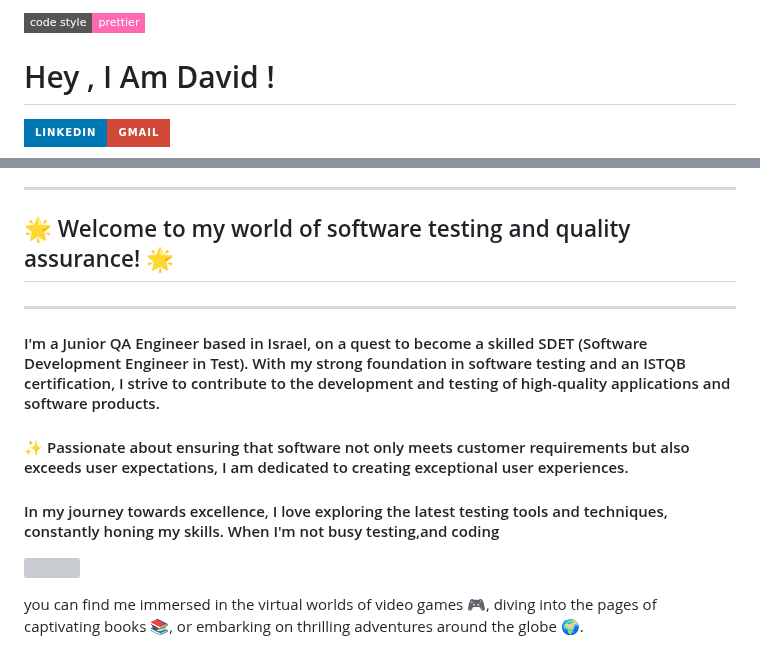
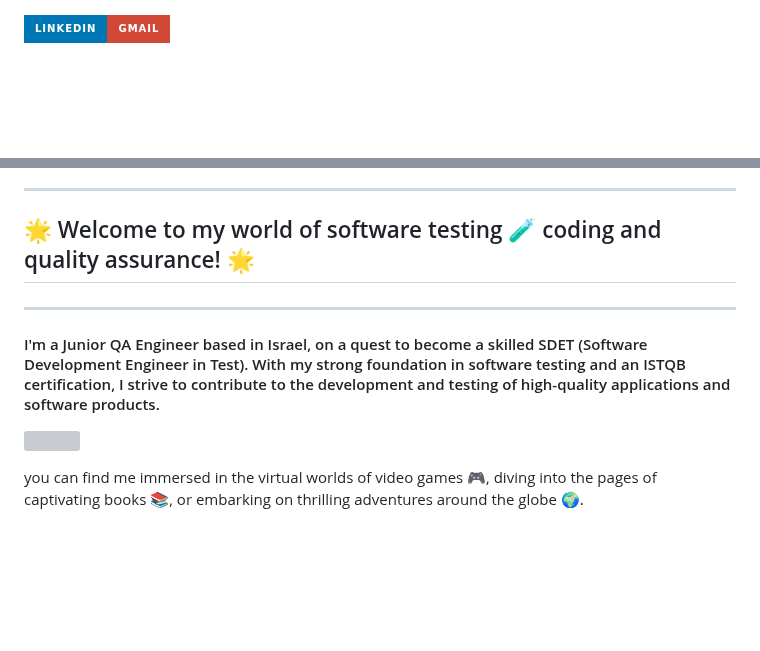
Before and after one commit to iDereje/iDereje, a Markdown page: README.md, 2 parts joined by grey strips. Rendered like a GitHub page; badges without logos; blank space fills up the shorter version; grey boxes are pictures that could not be loaded.

```diff
--- a/README.md
+++ b/README.md
@@ -1,4 +1,2 @@
-[![code style: prettier](https://img.shields.io/badge/code_style-prettier-ff69b4.svg?style=flat-square)](https://github.com/prettier/prettier)
-# Hey , I Am David !
 [![LinkedIn](https://img.shields.io/badge/linkedin-%230077B5.svg?&style=for-the-badge&logo=linkedin&logoColor=white)](https://www.linkedin.com/in/daviddereje/)[![Gmail](https://img.shields.io/badge/gmail-%23D14836.svg?&style=for-the-badge&logo=gmail&logoColor=white)](derejeisack@gmail.com)
 
@@ -5,12 +6,7 @@
 #### <hr>
-## 🌟 Welcome to my world of software       testing and quality assurance! 🌟
+## 🌟 Welcome to my world of software       testing 🧪 coding and quality assurance! 🌟
 #### <hr>
 #### I'm a Junior QA Engineer based in Israel, on a quest to become a skilled SDET (Software Development Engineer in Test). With my strong foundation in software testing and an ISTQB certification, I strive to contribute to the development and testing of high-quality applications and software products.
-
-#### ✨ Passionate about ensuring that software not only meets customer requirements but also exceeds user expectations, I am dedicated to creating exceptional user experiences.
-
-#### In my journey towards excellence, I love exploring the latest testing tools and techniques, constantly honing my skills. When I'm not busy testing,and coding
-
 
 <a href="https://wakatime.com"><img src="https://wakatime.com/share/@DavidDereje/babbb770-80ad-445b-9362-0353f063d94c.png" /></a>
 
```
Also changed, not shown: other parts of README.md (+3 -0 lines).
